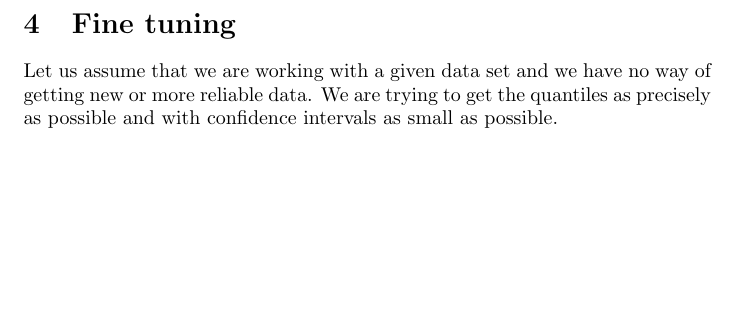
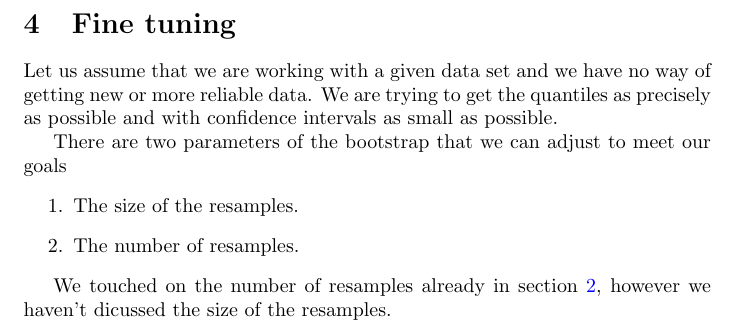
Before and after one commit to jorislimonier/quantile-estimation, a LaTeX document (report/main.tex): part of page 5 of 5, cut so that both start at the same text, the shorter picture padded with empty space. Compiled offline with pdfLaTeX.

Commit message:
began section 4

```diff
--- a/report/main.tex
+++ b/report/main.tex
@@ -108,6 +108,15 @@ More generally, for a confidence level of $\gamma$ (instead of $95\%$), one has
 \section{Fine tuning}
 Let us assume that we are working with a given data set and we have no way of getting new or more reliable data. We are trying to get the quantiles as precisely as possible and with confidence intervals as small as possible.
 
+There are two parameters of the bootstrap that we can adjust to meet our goals
+\begin{enumerate}
+    \item The size of the resamples.
+    \item The number of resamples.
+\end{enumerate}\
+
+We touched on the number of resamples already in section \ref{section: bootstrap}, however we haven't dicussed the size of the resamples.
+
+
 
 
 \end{document}
```
Also changed, not shown: report/main.pdf, report/main.tex (2 more changed lines), 4 other files.
